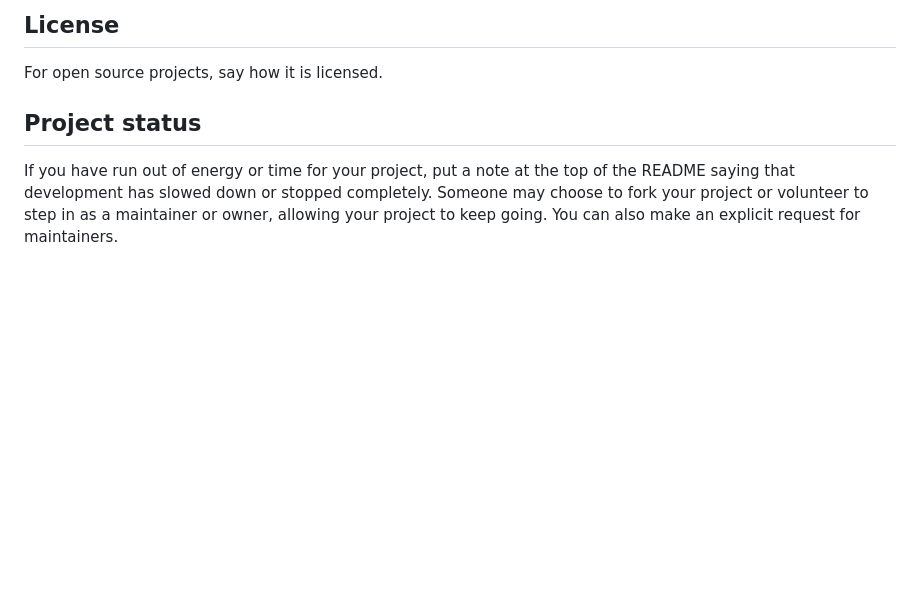
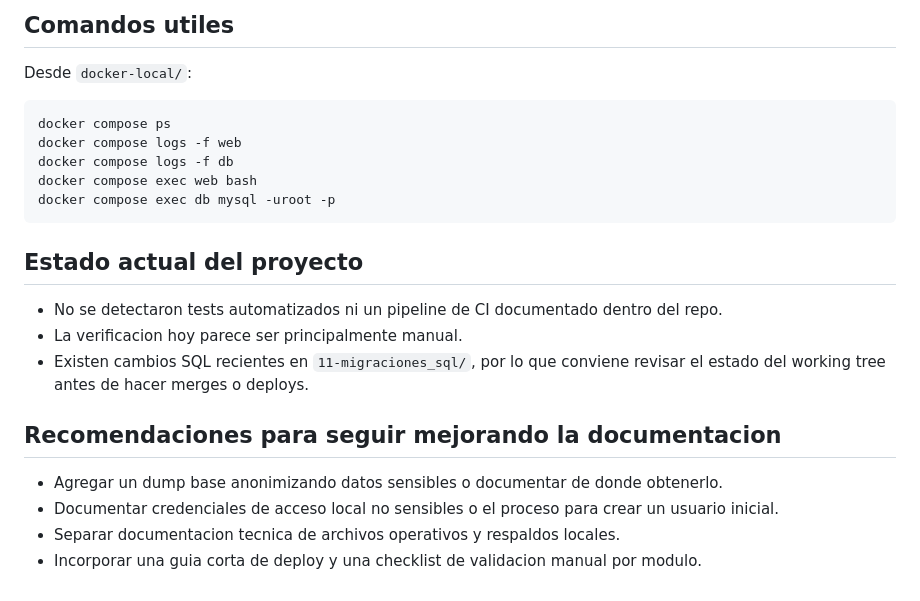
Before and after one commit to CharlieAcosta/adminTech, a Markdown page: README.md, the part around one of its changes. Rendered like a GitHub page; blank space fills up the shorter version.

````diff
--- a/README.md
+++ b/README.md
@@ -88,6 +133,25 @@ Show your appreciation to those who have contributed to the project.
 
-## License
-For open source projects, say how it is licensed.
+## Comandos utiles
 
-## Project status
-If you have run out of energy or time for your project, put a note at the top of the README saying that development has slowed down or stopped completely. Someone may choose to fork your project or volunteer to step in as a maintainer or owner, allowing your project to keep going. You can also make an explicit request for maintainers.
+Desde `docker-local/`:
+
+```bash
+docker compose ps
+docker compose logs -f web
+docker compose logs -f db
+docker compose exec web bash
+docker compose exec db mysql -uroot -p
+```
+
+## Estado actual del proyecto
+
+- No se detectaron tests automatizados ni un pipeline de CI documentado dentro del repo.
+- La verificacion hoy parece ser principalmente manual.
+- Existen cambios SQL recientes en `11-migraciones_sql/`, por lo que conviene revisar el estado del working tree antes de hacer merges o deploys.
+
+## Recomendaciones para seguir mejorando la documentacion
+
+- Agregar un dump base anonimizando datos sensibles o documentar de donde obtenerlo.
+- Documentar credenciales de acceso local no sensibles o el proceso para crear un usuario inicial.
+- Separar documentacion tecnica de archivos operativos y respaldos locales.
+- Incorporar una guia corta de deploy y una checklist de validacion manual por modulo.
````
Also changed, not shown: other parts of README.md (+99 -54 lines).
